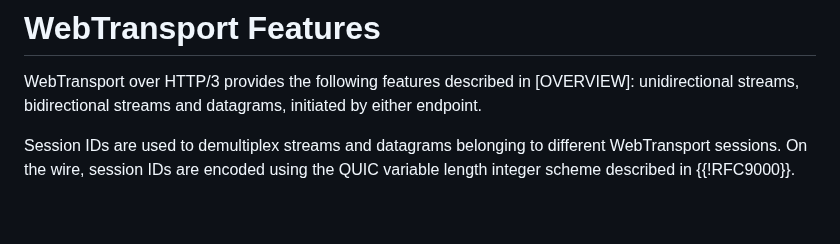
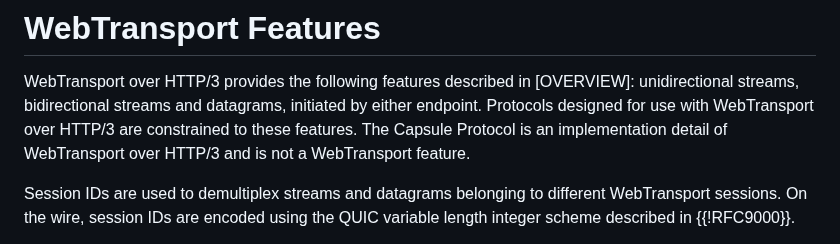
Before and after one commit to ietf-wg-webtrans/draft-ietf-webtrans-http3, a Markdown page: draft-ietf-webtrans-http3.md, the part around the change. Rendered like a GitHub page; blank space fills up the shorter version.

Commit message:
Capsules are not a WebTransport feature
Fixes: 119

```diff
--- a/draft-ietf-webtrans-http3.md
+++ b/draft-ietf-webtrans-http3.md
@@ -253,7 +253,10 @@ interact with other sessions or requests on the same HTTP/3 connection.
 
 WebTransport over HTTP/3 provides the following features described in
 [OVERVIEW]: unidirectional streams, bidirectional streams and datagrams,
-initiated by either endpoint.
+initiated by either endpoint. Protocols designed for use with WebTransport over
+HTTP/3 are constrained to these features.  The Capsule Protocol is an
+implementation detail of WebTransport over HTTP/3 and is not a WebTransport
+feature.
 
 Session IDs are used to demultiplex streams and datagrams belonging to different
 WebTransport sessions.  On the wire, session IDs are encoded using the QUIC
```
